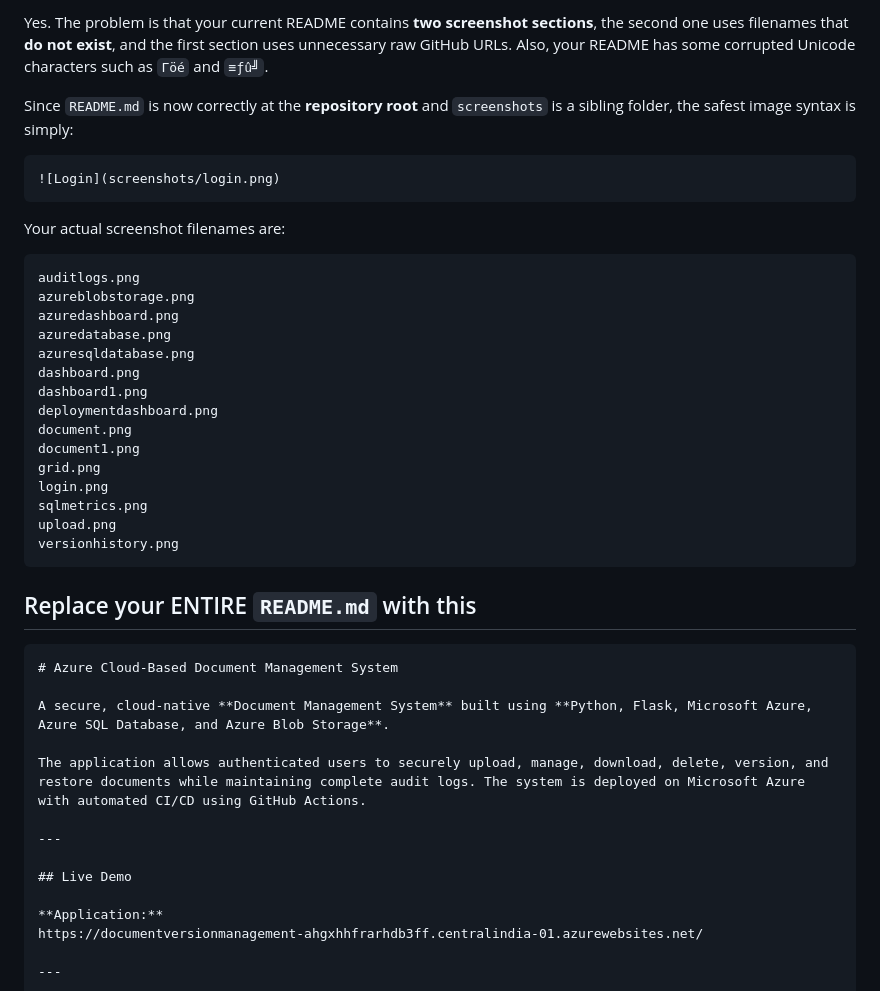
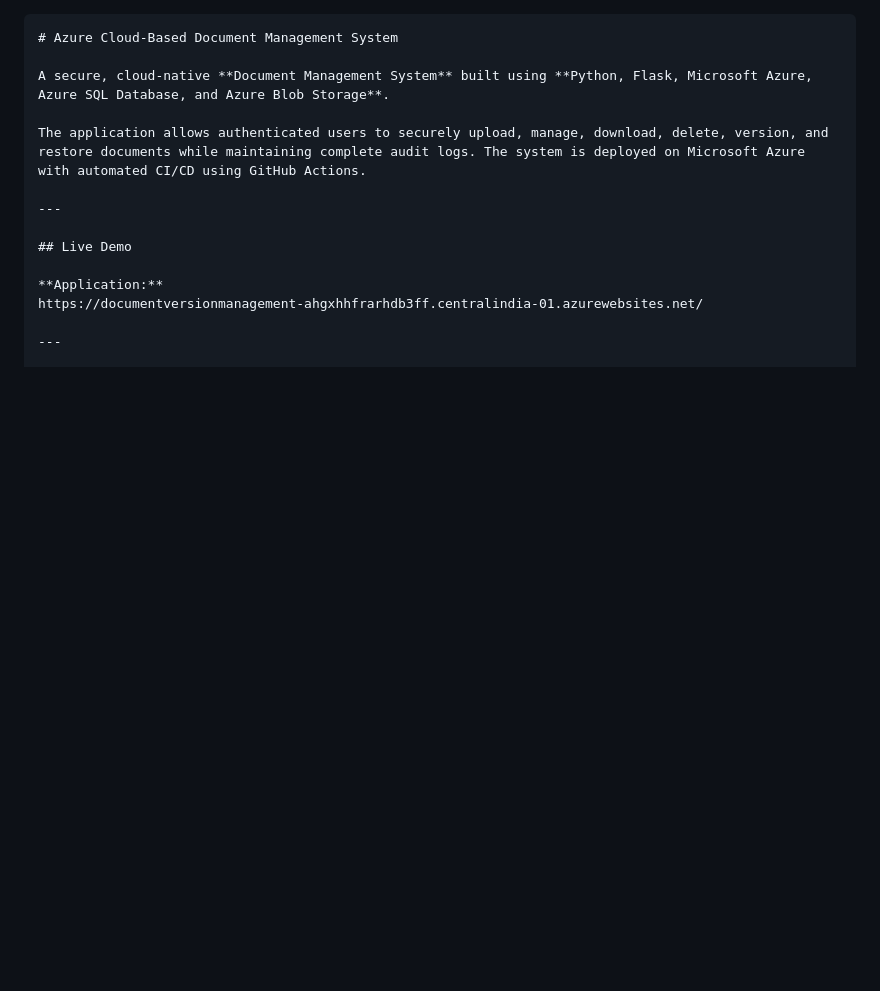
Before and after one commit to Dhanushsj12/Azure-Document-Management-System, a Markdown page: README.md, the part around the change. Drawn GitHub-style; blank space fills up the shorter version.

`````diff
--- a/README.md
+++ b/README.md
@@ -1,32 +1,4 @@
-Yes. The problem is that your current README contains **two screenshot sections**, the second one uses filenames that **do not exist**, and the first section uses unnecessary raw GitHub URLs. Also, your README has some corrupted Unicode characters such as `Γöé` and `≡ƒû╝`.
 
-Since `README.md` is now correctly at the **repository root** and `screenshots` is a sibling folder, the safest image syntax is simply:
-
-```markdown
-![Login](screenshots/login.png)
-```
-
-Your actual screenshot filenames are:
-
-```text
-auditlogs.png
-azureblobstorage.png
-azuredashboard.png
-azuredatabase.png
-azuresqldatabase.png
-dashboard.png
-dashboard1.png
-deploymentdashboard.png
-document.png
-document1.png
-grid.png
-login.png
-sqlmetrics.png
-upload.png
-versionhistory.png
-```
-
-## Replace your ENTIRE `README.md` with this
 
 ````markdown
 # Azure Cloud-Based Document Management System
`````
